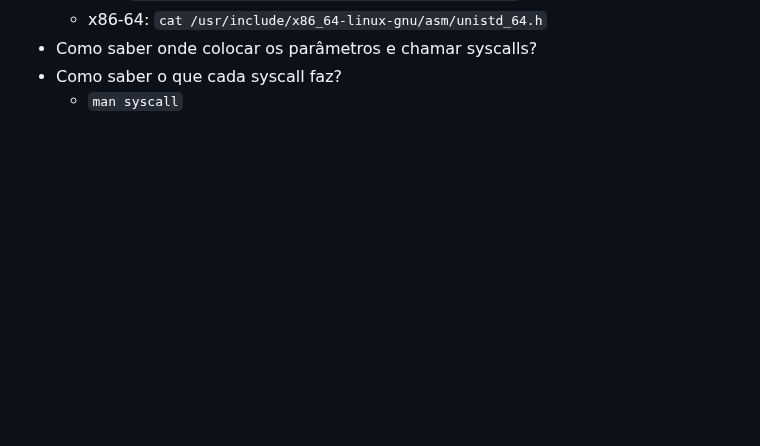
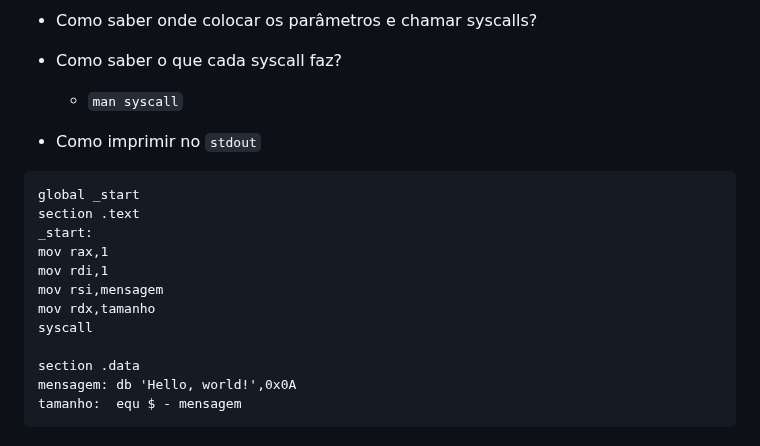
Before and after one commit to haruo-gabriel/notas, a Markdown page: mac0216.md, the part around the change. Rendered like a GitHub page; blank space fills up the shorter version.

Commit message:
Aug 16, 2023, 2:46 PM

````diff
--- a/mac0216.md
+++ b/mac0216.md
@@ -181,3 +181,19 @@ tamanho:  equ $ - mensagem           ; tamanho da mensagem
 - Como saber onde colocar os parâmetros e chamar syscalls?
 - Como saber o que cada syscall faz?
   - `man syscall`
+
+- Como imprimir no `stdout`
+```nasm
+global _start
+section .text
+_start:
+mov rax,1
+mov rdi,1
+mov rsi,mensagem
+mov rdx,tamanho
+syscall
+
+section .data
+mensagem: db 'Hello, world!',0x0A
+tamanho:  equ $ - mensagem
+```
````
